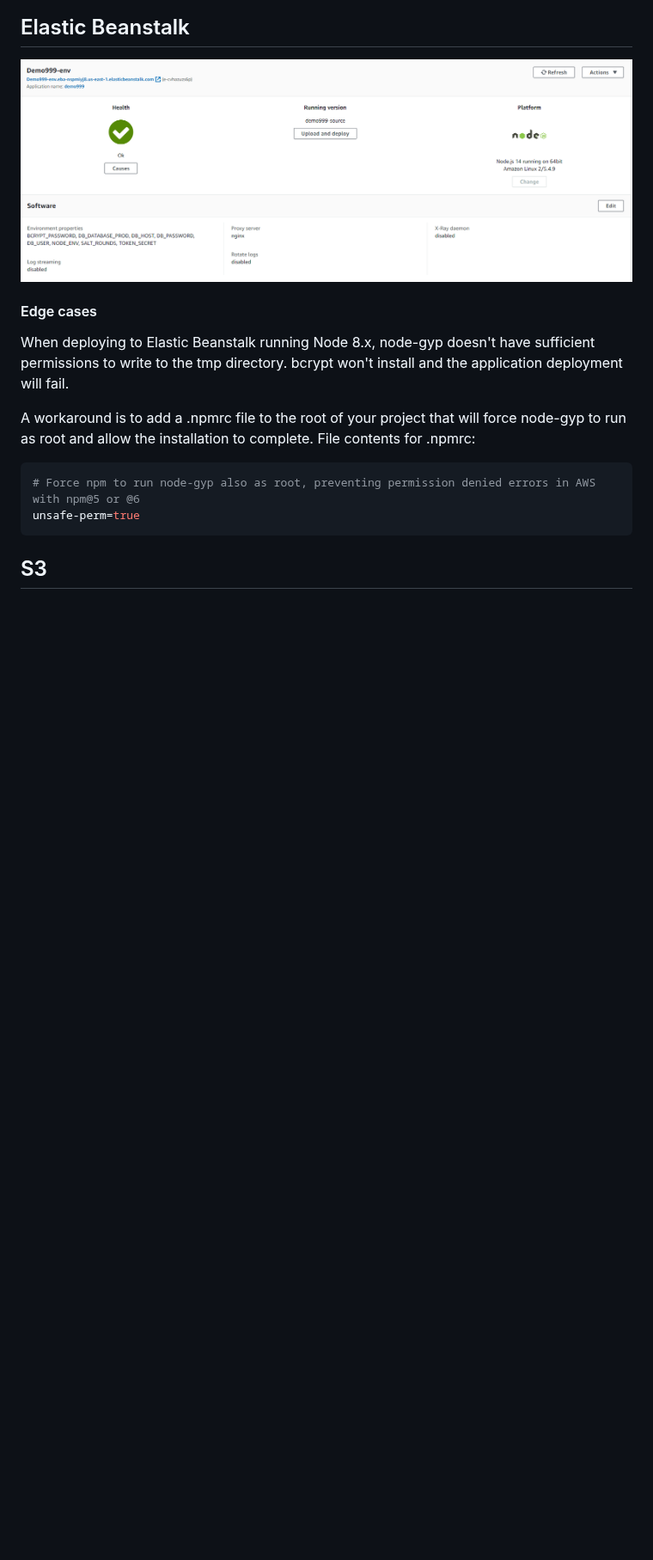
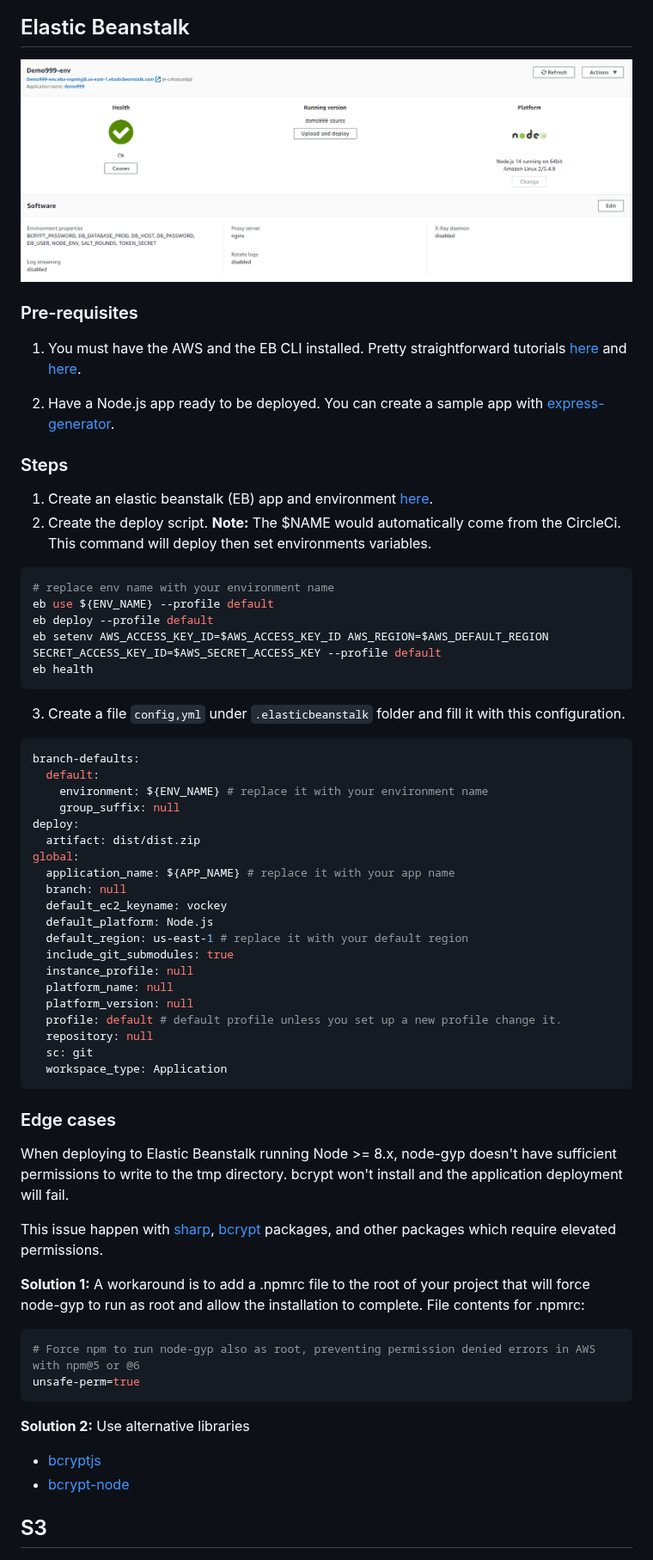
Before and after one commit to IMM9O/-capstone-udacity-storefront, a Markdown page: docs/Infrastructure.md, the part around one of its changes. Shown at 86% size. GitHub-like rendering; blank space fills up the shorter version.

Commit message:
Docs/update docs (#8)
* Update docs

* Update workflow to run some jobs on main branch only

* Update workflow to run only on master

* Update workflow add requires

* Update worflow add executor

* Fix circleci sytax error

* update circleci image

* Fix circleci workflow

* Updated config.yml

* Updated config.yml

* Updated config.yml

* Update circleci config

* Update Dependencies docs

* Update docs style

* Update docs

* Update readme file

* update package json to match the docs

* Update docs

* docs: Update Infrastructure Docs

* rpdate workflow to run build jobs on main branch

* Update workflow to run only on master

* Update workflow add requires

* Update worflow add executor

* Fix circleci sytax error

* Fix circleci workflow

* Updated config.yml

* Updated config.yml

* Updated config.yml

* Update circleci config

* fix after rebase issue

* get circleci yaml config from master branch

* Add local infrastructure diagrams

* Update infrastructure file docs

````diff
--- a/docs/Infrastructure.md
+++ b/docs/Infrastructure.md
@@ -19,11 +36,58 @@ The web is hosted on AWS using simple infrastructure to hosting the UI on S3, Th
 
 ![EBS Screenshot](./assets/images/ebs-screenshot.png)
 ![EBS Screenshot](./assets/images/ebs-env-screenshot.png)
-#### Edge cases
 
-When deploying to Elastic Beanstalk running Node 8.x, node-gyp doesn't have sufficient permissions to write to the tmp directory. bcrypt won't install and the application deployment will fail.
+### Pre-requisites
 
-A workaround is to add a .npmrc file to the root of your project that will force node-gyp to run as root and allow the installation to complete.
+1. You must have the AWS and the EB CLI installed. Pretty straightforward tutorials [here](https://docs.aws.amazon.com/cli/latest/userguide/cli-chap-getting-started.html) and [here](https://docs.aws.amazon.com/elasticbeanstalk/latest/dg/eb-cli3-install.html).
+
+2. Have a Node.js app ready to be deployed. You can create a sample app with [express-generator](https://expressjs.com/en/starter/generator.html).
+
+### Steps
+
+1. Create an elastic beanstalk (EB) app and environment [here](https://docs.aws.amazon.com/elasticbeanstalk/latest/dg/using-features.environments.html).
+2. Create the deploy script. **Note:** The $NAME would automatically come from the CircleCi. This command will deploy then set environments variables.
+
+```bash
+# replace env name with your environment name
+eb use ${ENV_NAME} --profile default
+eb deploy --profile default
+eb setenv AWS_ACCESS_KEY_ID=$AWS_ACCESS_KEY_ID AWS_REGION=$AWS_DEFAULT_REGION SECRET_ACCESS_KEY_ID=$AWS_SECRET_ACCESS_KEY --profile default
+eb health
+```
+
+3. Create a file `config,yml` under `.elasticbeanstalk` folder and fill it with this configuration.
+
+```yml
+branch-defaults:
+  default:
+    environment: ${ENV_NAME} # replace it with your environment name
+    group_suffix: null
+deploy:
+  artifact: dist/dist.zip
+global:
+  application_name: ${APP_NAME} # replace it with your app name
+  branch: null
+  default_ec2_keyname: vockey
+  default_platform: Node.js
+  default_region: us-east-1 # replace it with your default region
+  include_git_submodules: true
+  instance_profile: null
+  platform_name: null
+  platform_version: null
+  profile: default # default profile unless you set up a new profile change it.
+  repository: null
+  sc: git
+  workspace_type: Application
+```
+
+### Edge cases
+
+When deploying to Elastic Beanstalk running Node >= 8.x, node-gyp doesn't have sufficient permissions to write to the tmp directory. bcrypt won't install and the application deployment will fail.
+
+This issue happen with [sharp](https://www.npmjs.com/package/sharp), [bcrypt](https://www.npmjs.com/package/bcrypt) packages, and other packages which require elevated permissions.
+
+**Solution 1:** A workaround is to add a .npmrc file to the root of your project that will force node-gyp to run as root and allow the installation to complete.
 File contents for .npmrc:
 
 ```bash
@@ -31,6 +95,11 @@ File contents for .npmrc:
 unsafe-perm=true
 ```
 
+**Solution 2:** Use alternative libraries
+
+- [bcryptjs](https://www.npmjs.com/package/bcryptjs)
+- [bcrypt-node](https://www.npmjs.com/package/bcrypt-node)
+
 ## S3
 
 ![S3 Screenshot](./assets/images/s3-screenshot.png)
````
Also changed, not shown: other parts of docs/Infrastructure.md (+26 -18 lines), docs/assets/images/infrastructure-local.png (added), 1 other file.
